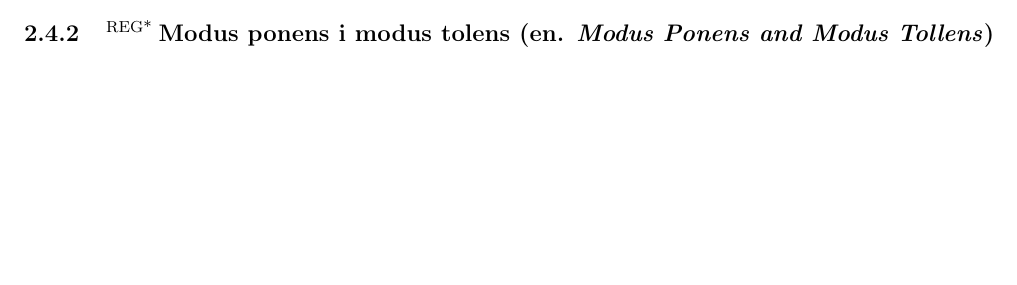
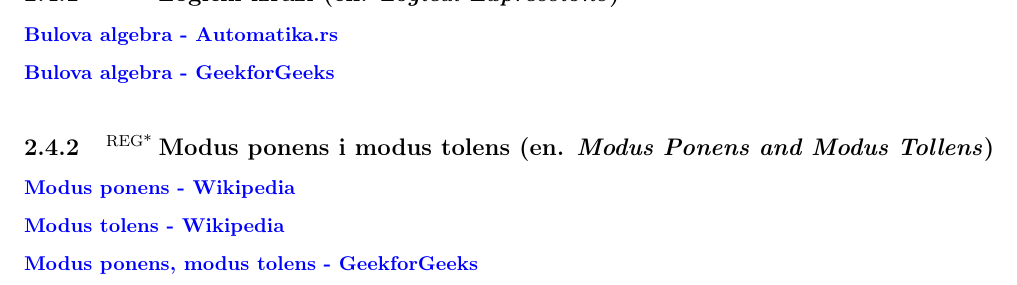
Before and after one commit to zenwor/silabus, a LaTeX document (main.tex, which reads matematika/osnovna_logika_prvog_reda/logicki_izrazi.tex, matematika/osnovna_logika_prvog_reda/modus_ponens_i_modus_tolens.tex): part of page 9 of 41, cut at the place of the change, the shorter picture padded with empty space. Compiled offline with pdfLaTeX.

Commit message:
✨Add materials for "Logic expressions" and "Modus ponens, modus tollens"

```diff
--- a/matematika/osnovna_logika_prvog_reda/logicki_izrazi.tex
+++ b/matematika/osnovna_logika_prvog_reda/logicki_izrazi.tex
@@ -1 +1,5 @@
 \sssection{\reg Logički izrazi (en. \textit{Logical Expressions})}
+
+\link{Bulova algebra - Automatika.rs}{}{https://www.automatika.rs/baza-znanja/tutorijali/bulova-algebra-i-logicka-kola.html}
+
+\link{Bulova algebra - GeekforGeeks}{}{https://www.geeksforgeeks.org/boolean-algebra/}
--- a/matematika/osnovna_logika_prvog_reda/modus_ponens_i_modus_tolens.tex
+++ b/matematika/osnovna_logika_prvog_reda/modus_ponens_i_modus_tolens.tex
@@ -1 +1,6 @@
 \sssection{\reg Modus ponens i modus tolens (en. \textit{Modus Ponens and Modus Tollens})}
+\link{Modus ponens - Wikipedia}{}{https://sr.wikipedia.org/sr-el/\%D0\%9C\%D0\%BE\%D0\%B4\%D1\%83\%D1\%81_\%D0\%BF\%D0\%BE\%D0\%BD\%D0\%B5\%D0\%BD\%D1\%81}
+
+\link{Modus tolens - Wikipedia}{}{https://sh.wikipedia.org/wiki/Modus_tollens}
+
+\link{Modus ponens, modus tolens - GeekforGeeks}{}{https://www.geeksforgeeks.org/rules-of-inference/\#1-modus-ponens-law-of-detachment}
```
